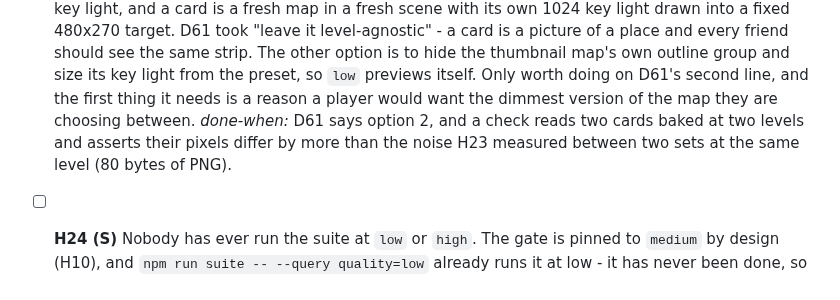
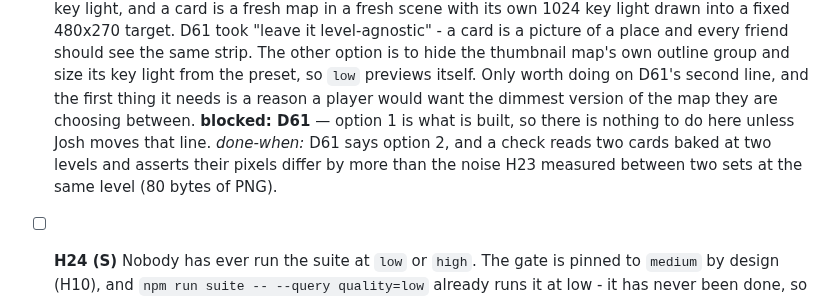
Before and after one commit to papasauce11/blackline, a Markdown page: QUEUE.md, the part around the change. Drawn GitHub-style.

Commit message:
Queue: H26 is blocked on D61, and the pick rule has to see it
H23 left H26 in the block with no blocked: line, immediately after itself,
so the next run's PICK step would have taken a job whose done-when begins
"D61 says option 2" while D61 says option 1. Named the way D55's two are.

Co-Authored-By: Claude Opus 5 <noreply@anthropic.com>

```diff
--- a/QUEUE.md
+++ b/QUEUE.md
@@ -184,10 +184,11 @@ one setting only Josh can click; everything else here proceeds.
   option is to hide the thumbnail map's own outline group and size its key light
   from the preset, so `low` previews itself. Only worth doing on D61's second
   line, and the first thing it needs is a reason a player would want the dimmest
-  version of the map they are choosing between. *done-when:* D61 says option 2,
-  and a check reads two cards baked at two levels and asserts their pixels
-  differ by more than the noise H23 measured between two sets at the same level
-  (80 bytes of PNG).
+  version of the map they are choosing between. **blocked: D61** — option 1 is
+  what is built, so there is nothing to do here unless Josh moves that line.
+  *done-when:* D61 says option 2, and a check reads two cards baked at two
+  levels and asserts their pixels differ by more than the noise H23 measured
+  between two sets at the same level (80 bytes of PNG).
 - [ ] **H24 (S)** Nobody has ever run the suite at `low` or `high`. The gate is
   pinned to `medium` by design (H10), and `npm run suite -- --query quality=low`
   already runs it at low - it has never been done, so which of the thirteen
```
